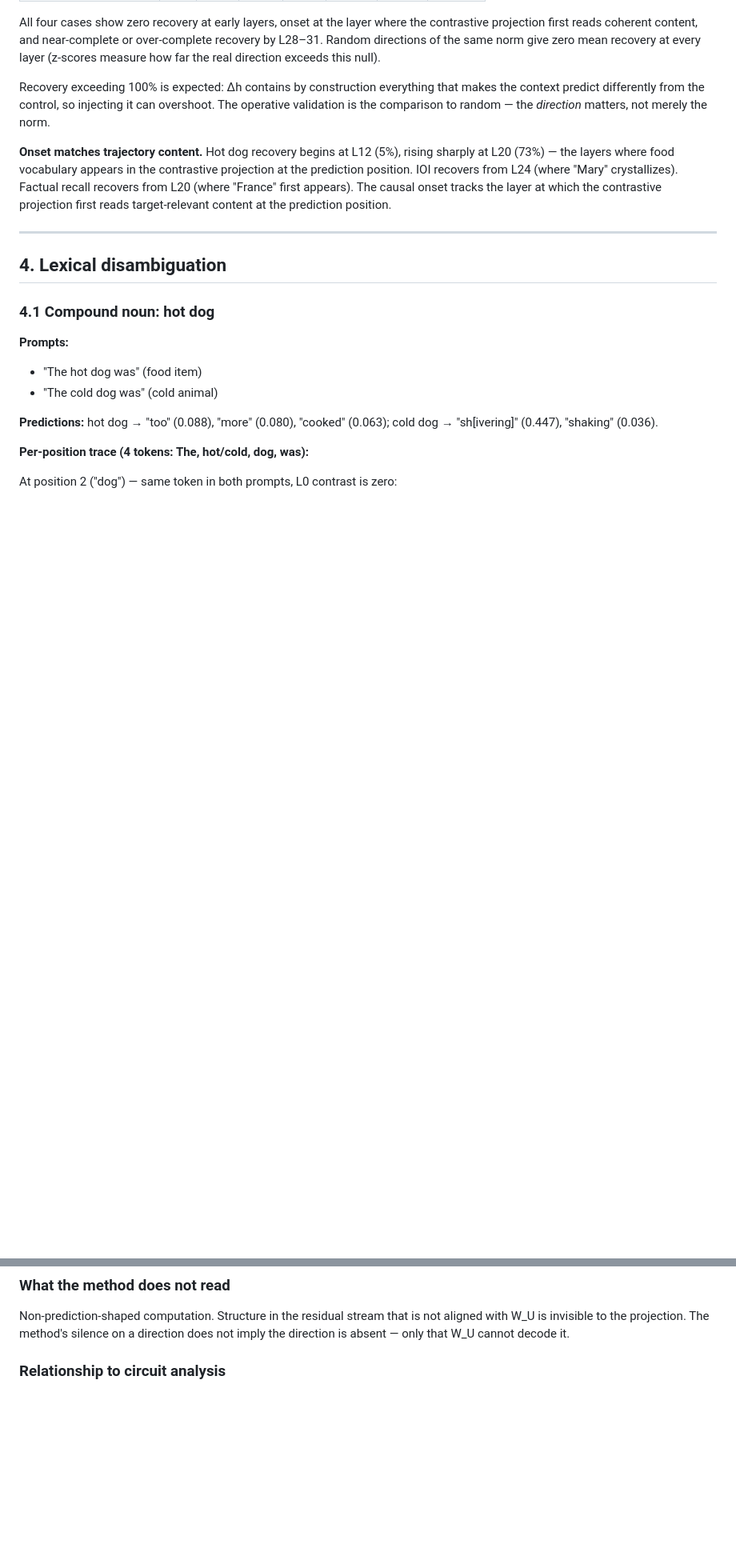
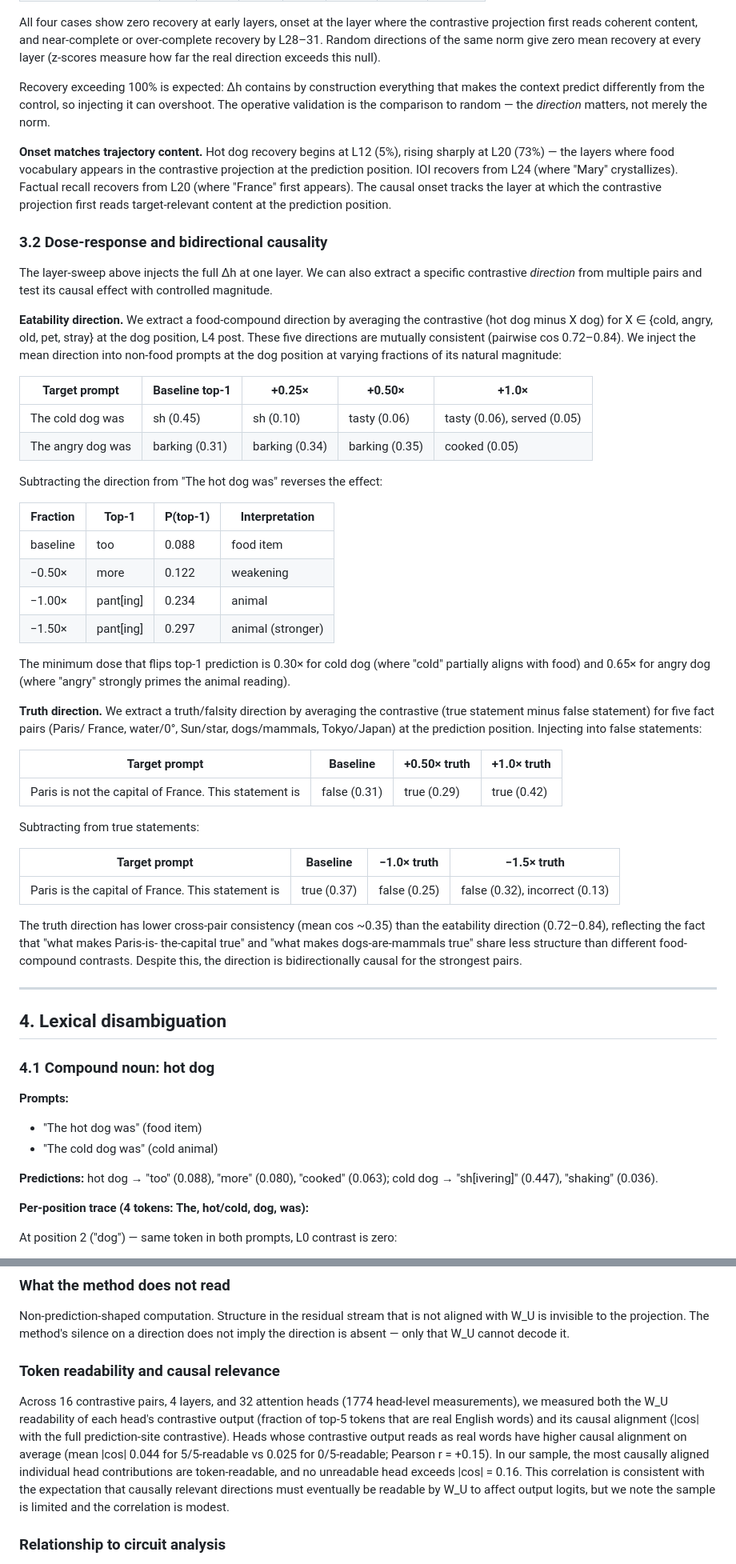
Before and after one commit to EvidentSolutions/Contrastive, a Markdown page: docs/paper_v1.md, 2 parts joined by grey strips. Shown at 80% size. Rendered like a GitHub page; blank space fills up the shorter version.

```diff
--- a/docs/paper_v1.md
+++ b/docs/paper_v1.md
@@ -208,6 +208,57 @@ contrastive projection at the prediction position. IOI recovers from L24
 first appears). The causal onset tracks the layer at which the contrastive
 projection first reads target-relevant content at the prediction position.
 
+### 3.2 Dose-response and bidirectional causality
+
+The layer-sweep above injects the full Δh at one layer. We can also extract a
+specific contrastive *direction* from multiple pairs and test its causal effect
+with controlled magnitude.
+
+**Eatability direction.** We extract a food-compound direction by averaging the
+contrastive (hot dog minus X dog) for X ∈ {cold, angry, old, pet, stray} at
+the dog position, L4 post. These five directions are mutually consistent
+(pairwise cos 0.72–0.84). We inject the mean direction into non-food prompts
+at the dog position at varying fractions of its natural magnitude:
+
+| Target prompt | Baseline top-1 | +0.25× | +0.50× | +1.0× |
+|---------------|---------------|--------|--------|-------|
+| The cold dog was | sh (0.45) | sh (0.10) | tasty (0.06) | tasty (0.06), served (0.05) |
+| The angry dog was | barking (0.31) | barking (0.34) | barking (0.35) | cooked (0.05) |
+
+Subtracting the direction from "The hot dog was" reverses the effect:
+
+| Fraction | Top-1 | P(top-1) | Interpretation |
+|----------|-------|----------|----------------|
+| baseline | too | 0.088 | food item |
+| −0.50× | more | 0.122 | weakening |
+| −1.00× | pant[ing] | 0.234 | animal |
+| −1.50× | pant[ing] | 0.297 | animal (stronger) |
+
+The minimum dose that flips top-1 prediction is 0.30× for cold dog (where
+"cold" partially aligns with food) and 0.65× for angry dog (where "angry"
+strongly primes the animal reading).
+
+**Truth direction.** We extract a truth/falsity direction by averaging the
+contrastive (true statement minus false statement) for five fact pairs (Paris/
+France, water/0°, Sun/star, dogs/mammals, Tokyo/Japan) at the prediction
+position. Injecting into false statements:
+
+| Target prompt | Baseline | +0.50× truth | +1.0× truth |
+|---------------|---------|-------------|-------------|
+| Paris is not the capital of France. This statement is | false (0.31) | true (0.29) | true (0.42) |
+
+Subtracting from true statements:
+
+| Target prompt | Baseline | −1.0× truth | −1.5× truth |
+|---------------|---------|-------------|-------------|
+| Paris is the capital of France. This statement is | true (0.37) | false (0.25) | false (0.32), incorrect (0.13) |
+
+The truth direction has lower cross-pair consistency (mean cos ~0.35) than the
+eatability direction (0.72–0.84), reflecting the fact that "what makes Paris-is-
+the-capital true" and "what makes dogs-are-mammals true" share less structure
+than different food-compound contrasts. Despite this, the direction is
+bidirectionally causal for the strongest pairs.
+
 ---
 
 ## 4. Lexical disambiguation
@@ -579,6 +672,20 @@ Non-prediction-shaped computation. Structure in the residual stream that is not
 aligned with W_U is invisible to the projection. The method's silence on a
 direction does not imply the direction is absent — only that W_U cannot decode
 it.
+
+### Token readability and causal relevance
+
+Across 16 contrastive pairs, 4 layers, and 32 attention heads (1774 head-level
+measurements), we measured both the W_U readability of each head's contrastive
+output (fraction of top-5 tokens that are real English words) and its causal
+alignment (|cos| with the full prediction-site contrastive). Heads whose
+contrastive output reads as real words have higher causal alignment on average
+(mean |cos| 0.044 for 5/5-readable vs 0.025 for 0/5-readable; Pearson
+r = +0.15). In our sample, the most causally aligned individual head
+contributions are token-readable, and no unreadable head exceeds |cos| = 0.16.
+This correlation is consistent with the expectation that causally relevant
+directions must eventually be readable by W_U to affect output logits, but we
+note the sample is limited and the correlation is modest.
 
 ### Relationship to circuit analysis
 
```
Also changed, not shown: other parts of docs/paper_v1.md (+52 -10 lines).
